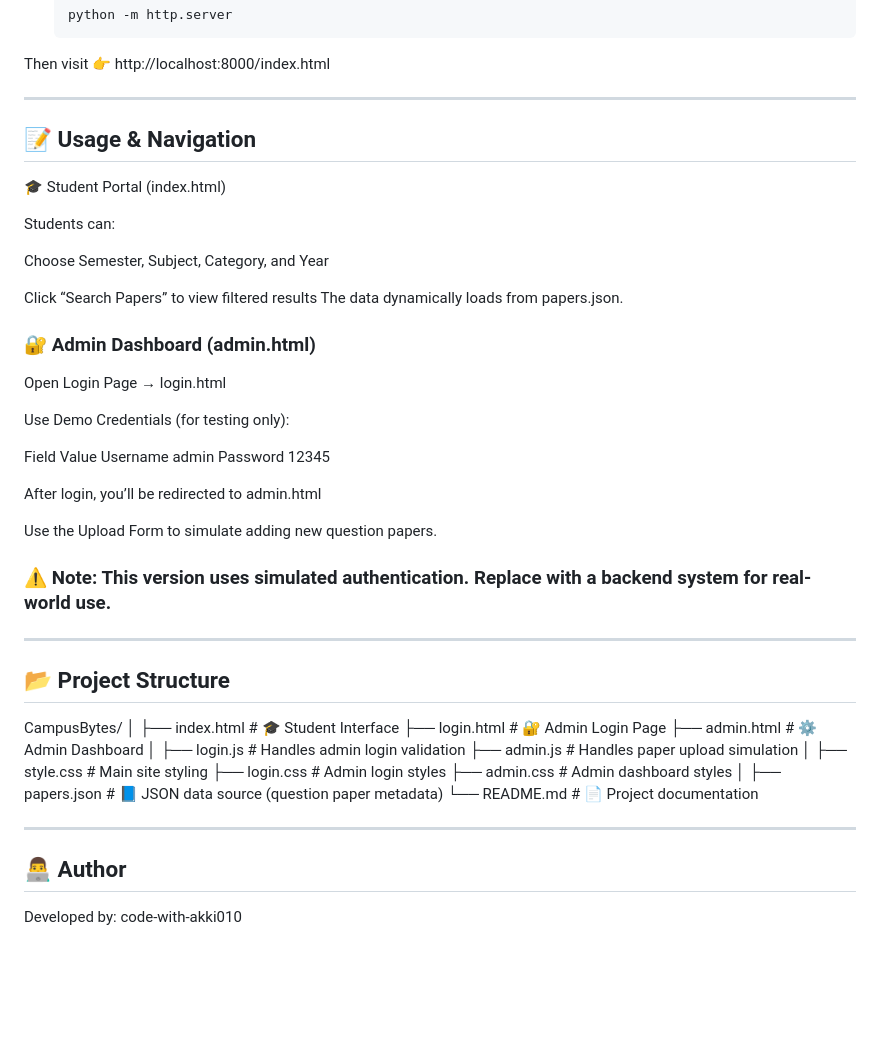
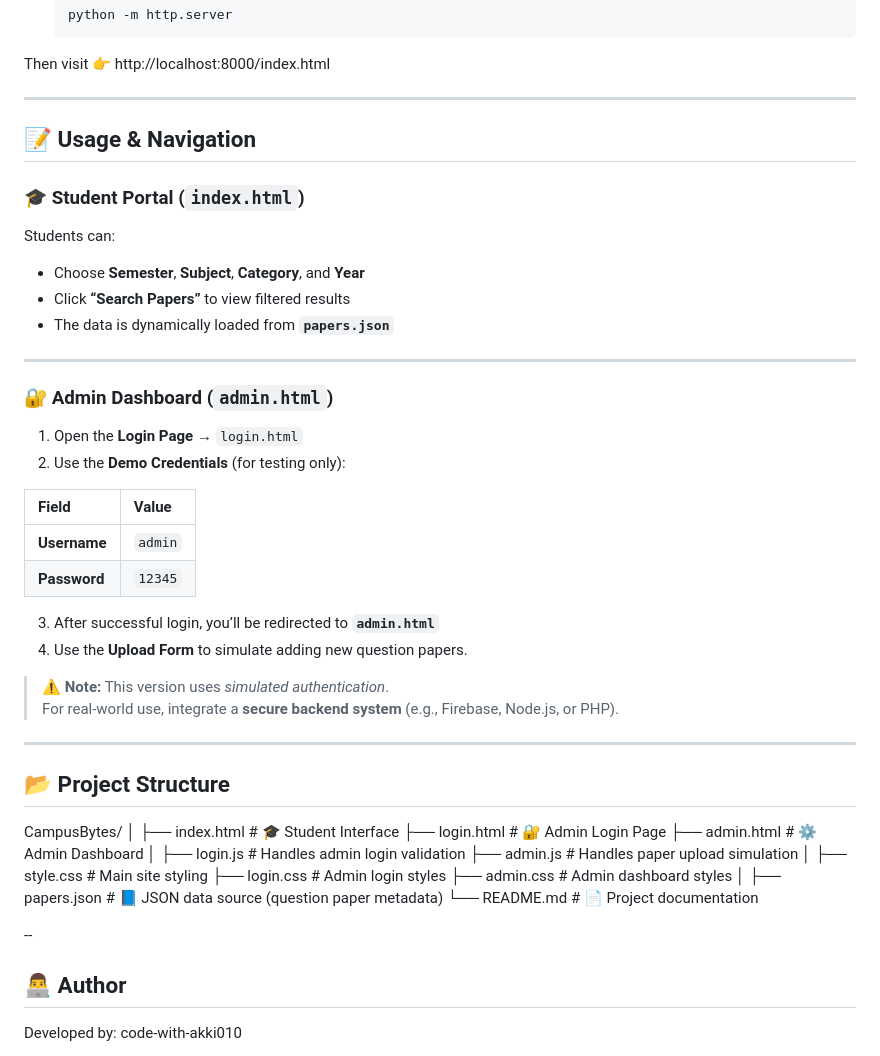
Before and after one commit to code-with-akki010/College_pyq_website, a Markdown page: README.md, the part around the change. GitHub-like rendering; blank space fills up the shorter version.

```diff
--- a/README.md
+++ b/README.md
@@ -78,52 +78,57 @@ Example:
 Then visit 👉 http://localhost:8000/index.html
 
 ---
+## 📝 Usage & Navigation
 
-## 📝 Usage & Navigation
-🎓 Student Portal (index.html)
+### 🎓 Student Portal (`index.html`)
 
 Students can:
 
-Choose Semester, Subject, Category, and Year
-
-Click “Search Papers” to view filtered results
-The data dynamically loads from papers.json.
-
-### 🔐 Admin Dashboard (admin.html)
-
-Open Login Page → login.html
-
-Use Demo Credentials (for testing only):
-
-Field	Value
-Username	admin
-Password	12345
-
-After login, you’ll be redirected to admin.html
-
-Use the Upload Form to simulate adding new question papers.
-
-### ⚠️ Note: This version uses simulated authentication. Replace with a backend system for real-world use.
+- Choose **Semester**, **Subject**, **Category**, and **Year**
+- Click **“Search Papers”** to view filtered results
+- The data is dynamically loaded from **`papers.json`**
 
 ---
+
+### 🔐 Admin Dashboard (`admin.html`)
+
+1. Open the **Login Page** → `login.html`
+2. Use the **Demo Credentials** (for testing only):
+
+| Field | Value |
+| :--- | :--- |
+| **Username** | `admin` |
+| **Password** | `12345` |
+
+3. After successful login, you’ll be redirected to **`admin.html`**
+4. Use the **Upload Form** to simulate adding new question papers.
+
+> ⚠️ **Note:** This version uses *simulated authentication*.
+> For real-world use, integrate a **secure backend system** (e.g., Firebase, Node.js, or PHP).
+
+---
+
 ## 📂 Project Structure
+
+
 CampusBytes/
 │
-├── index.html        # 🎓 Student Interface
-├── login.html        # 🔐 Admin Login Page
-├── admin.html        # ⚙️ Admin Dashboard
+├── index.html # 🎓 Student Interface
+├── login.html # 🔐 Admin Login Page
+├── admin.html # ⚙️ Admin Dashboard
 │
-├── login.js          # Handles admin login validation
-├── admin.js          # Handles paper upload simulation
+├── login.js # Handles admin login validation
+├── admin.js # Handles paper upload simulation
 │
-├── style.css         # Main site styling
-├── login.css         # Admin login styles
-├── admin.css         # Admin dashboard styles
+├── style.css # Main site styling
+├── login.css # Admin login styles
+├── admin.css # Admin dashboard styles
 │
-├── papers.json       # 📘 JSON data source (question paper metadata)
-└── README.md         # 📄 Project documentation
+├── papers.json # 📘 JSON data source (question paper metadata)
+└── README.md # 📄 Project documentation
 
----
+--
+
 ## 👨‍💻 Author
 
 Developed by: code-with-akki010
```
